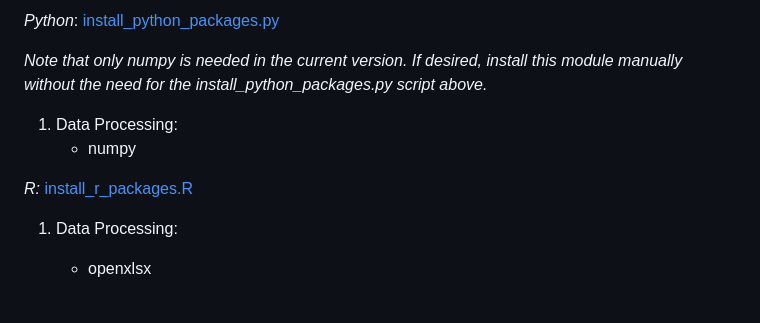
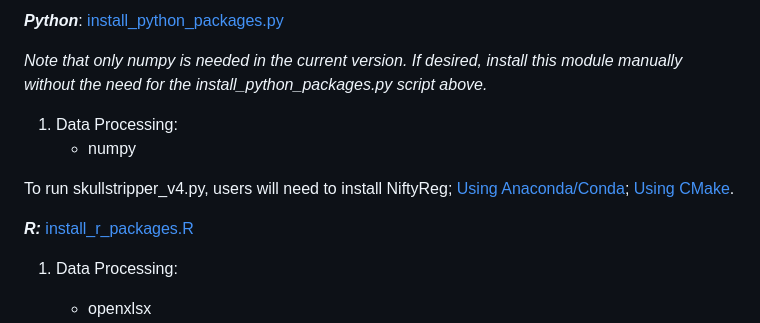
Before and after one commit to bearerlab/memri-ela-vs-std, a Markdown page: requirements/README.md, the part around one of its changes. Drawn GitHub-style; blank space fills up the shorter version.

```diff
--- a/requirements/README.md
+++ b/requirements/README.md
@@ -19,11 +19,13 @@ _Bash_: While no specific packages are required for Bash scripts, they do use mu
 
-_Python_: [install_python_packages.py](./install_python_packages.py)
+**_Python_**: [install_python_packages.py](./install_python_packages.py)
 
 _Note that only numpy is needed in the current version. If desired, install this module manually without the need for the install_python_packages.py script above._
   1) Data Processing:
        - numpy
 
-_R:_ [install_r_packages.R](./install_r_packages.R)
+To run skullstripper_v4.py, users will need to install NiftyReg; [Using Anaconda/Conda](https://anaconda.org/conda-forge/niftyreg); [Using CMake](https://www.greydongilmore.com/post/wsl_docs/niftyreg/).
+
+**_R:_** [install_r_packages.R](./install_r_packages.R)
 
   1) Data Processing:
        - openxlsx
```
Also changed, not shown: other parts of requirements/README.md (+2 -2 lines).
